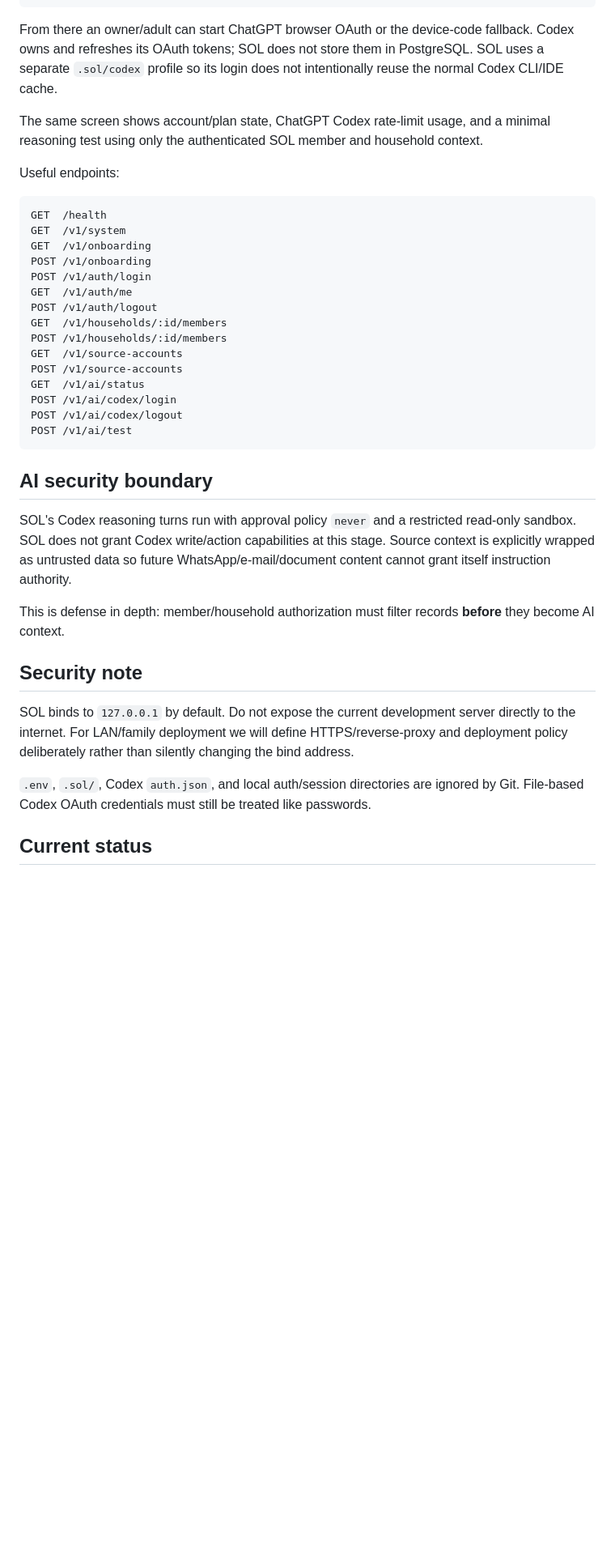
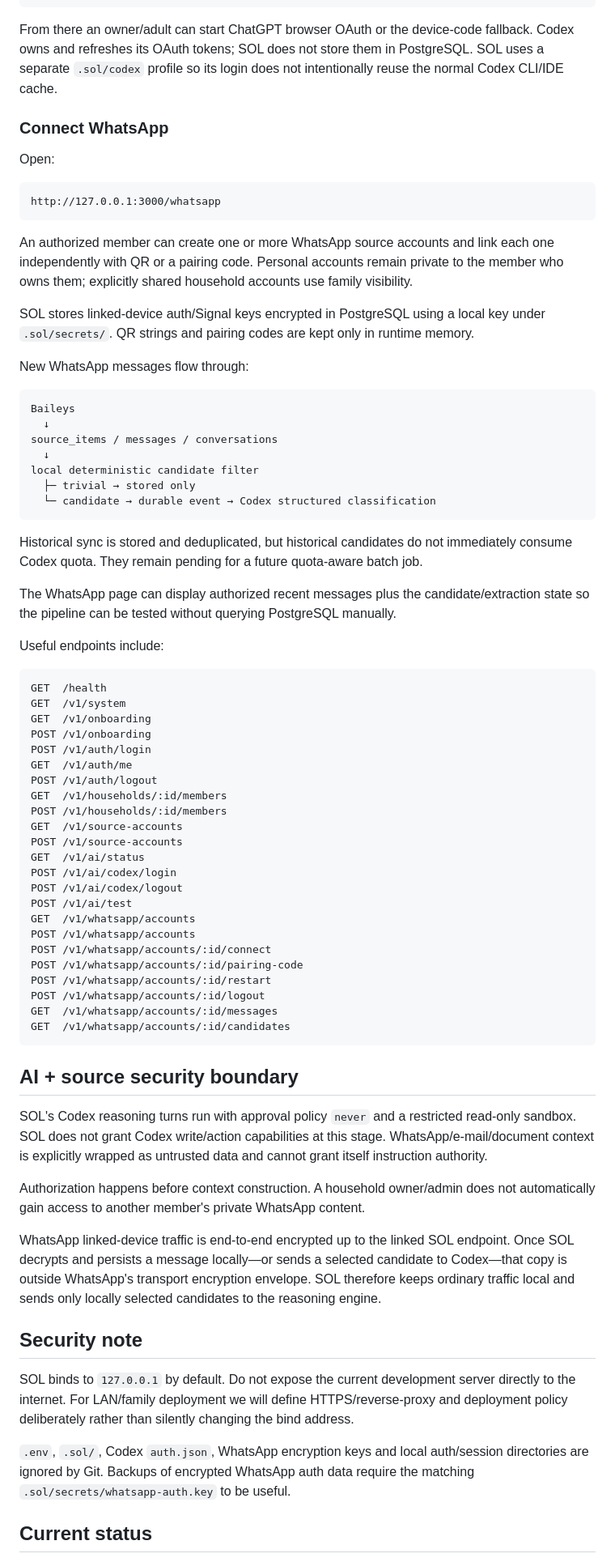
Before and after one commit to diegocesaretti/SOL, a Markdown page: README.md, the part around one of its changes. Shown at 81% size. Rendered like a GitHub page; blank space fills up the shorter version.

Commit message:
docs: document live WhatsApp source phase

````diff
--- a/README.md
+++ b/README.md
@@ -98,9 +103,35 @@ http://127.0.0.1:3000/ai
 
 From there an owner/adult can start ChatGPT browser OAuth or the device-code fallback. Codex owns and refreshes its OAuth tokens; SOL does not store them in PostgreSQL. SOL uses a separate `.sol/codex` profile so its login does not intentionally reuse the normal Codex CLI/IDE cache.
 
-The same screen shows account/plan state, ChatGPT Codex rate-limit usage, and a minimal reasoning test using only the authenticated SOL member and household context.
+### Connect WhatsApp
 
-Useful endpoints:
+Open:
+
+```text
+http://127.0.0.1:3000/whatsapp
+```
+
+An authorized member can create one or more WhatsApp source accounts and link each one independently with QR or a pairing code. Personal accounts remain private to the member who owns them; explicitly shared household accounts use family visibility.
+
+SOL stores linked-device auth/Signal keys encrypted in PostgreSQL using a local key under `.sol/secrets/`. QR strings and pairing codes are kept only in runtime memory.
+
+New WhatsApp messages flow through:
+
+```text
+Baileys
+  ↓
+source_items / messages / conversations
+  ↓
+local deterministic candidate filter
+  ├─ trivial → stored only
+  └─ candidate → durable event → Codex structured classification
+```
+
+Historical sync is stored and deduplicated, but historical candidates do not immediately consume Codex quota. They remain pending for a future quota-aware batch job.
+
+The WhatsApp page can display authorized recent messages plus the candidate/extraction state so the pipeline can be tested without querying PostgreSQL manually.
+
+Useful endpoints include:
 
 ```text
 GET  /health
@@ -118,19 +149,29 @@ GET  /v1/ai/status
 POST /v1/ai/codex/login
 POST /v1/ai/codex/logout
 POST /v1/ai/test
+GET  /v1/whatsapp/accounts
+POST /v1/whatsapp/accounts
+POST /v1/whatsapp/accounts/:id/connect
+POST /v1/whatsapp/accounts/:id/pairing-code
+POST /v1/whatsapp/accounts/:id/restart
+POST /v1/whatsapp/accounts/:id/logout
+GET  /v1/whatsapp/accounts/:id/messages
+GET  /v1/whatsapp/accounts/:id/candidates
 ```
 
-## AI security boundary
+## AI + source security boundary
 
-SOL's Codex reasoning turns run with approval policy `never` and a restricted read-only sandbox. SOL does not grant Codex write/action capabilities at this stage. Source context is explicitly wrapped as untrusted data so future WhatsApp/e-mail/document content cannot grant itself instruction authority.
+SOL's Codex reasoning turns run with approval policy `never` and a restricted read-only sandbox. SOL does not grant Codex write/action capabilities at this stage. WhatsApp/e-mail/document context is explicitly wrapped as untrusted data and cannot grant itself instruction authority.
 
-This is defense in depth: member/household authorization must filter records **before** they become AI context.
+Authorization happens before context construction. A household owner/admin does not automatically gain access to another member's private WhatsApp content.
+
+WhatsApp linked-device traffic is end-to-end encrypted up to the linked SOL endpoint. Once SOL decrypts and persists a message locally—or sends a selected candidate to Codex—that copy is outside WhatsApp's transport encryption envelope. SOL therefore keeps ordinary traffic local and sends only locally selected candidates to the reasoning engine.
 
 ## Security note
 
 SOL binds to `127.0.0.1` by default. Do not expose the current development server directly to the internet. For LAN/family deployment we will define HTTPS/reverse-proxy and deployment policy deliberately rather than silently changing the bind address.
 
-`.env`, `.sol/`, Codex `auth.json`, and local auth/session directories are ignored by Git. File-based Codex OAuth credentials must still be treated like passwords.
+`.env`, `.sol/`, Codex `auth.json`, WhatsApp encryption keys and local auth/session directories are ignored by Git. Backups of encrypted WhatsApp auth data require the matching `.sol/secrets/whatsapp-auth.key` to be useful.
 
 ## Current status
 
````
Also changed, not shown: other parts of README.md (+14 -9 lines).
